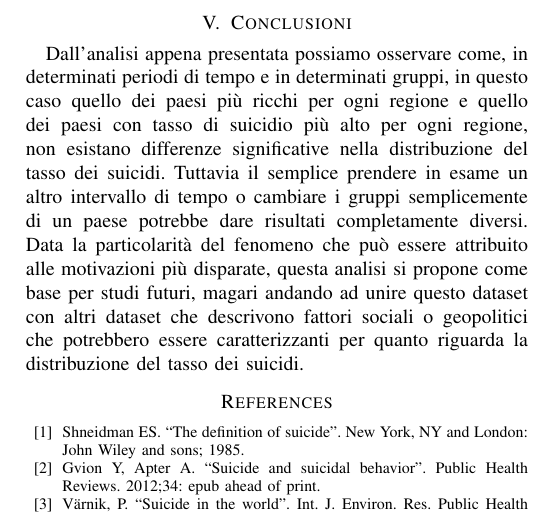
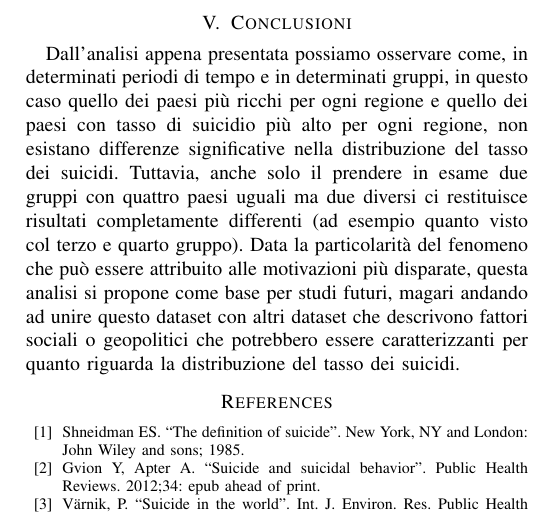
Before and after one commit to plspeziali/EDA-Suicide-Rates, a LaTeX paper (tesina/tesina_speziali_suicideEDA.tex): part of page 6 of 6, cut so that both start at the same text. Compiled offline with pdfLaTeX; a missing font is replaced by an installed copy or a similar font; a LaTeX package or settings file that is missing is left out.

Commit message:
Fixed some sentences

```diff
--- a/tesina/tesina_speziali_suicideEDA.tex
+++ b/tesina/tesina_speziali_suicideEDA.tex
@@ -467,8 +467,9 @@ Dall'analisi appena presentata possiamo osservare come, in determinati periodi d
 e in determinati gruppi, in questo caso quello dei paesi più ricchi per ogni regione e
 quello dei paesi con tasso di suicidio più alto per ogni regione, non esistano differenze
 significative nella distribuzione del tasso dei suicidi.
-Tuttavia il semplice prendere in esame un altro intervallo di tempo o cambiare i gruppi
-semplicemente di un paese potrebbe dare risultati completamente diversi.
+Tuttavia, anche solo il prendere in esame due gruppi con quattro paesi uguali
+ma due diversi ci restituisce risultati completamente differenti (ad esempio quanto
+visto col terzo e quarto gruppo).
 Data la particolarità del fenomeno che può essere attribuito alle motivazioni più disparate,
 questa analisi si propone come base per studi futuri, magari andando ad unire questo dataset
 con altri dataset che descrivono fattori sociali o geopolitici che potrebbero
```
Also changed, not shown: tesina/tesina_speziali_suicideEDA.pdf, tesina/tesina_speziali_suicideEDA.tex (4 more changed lines).
